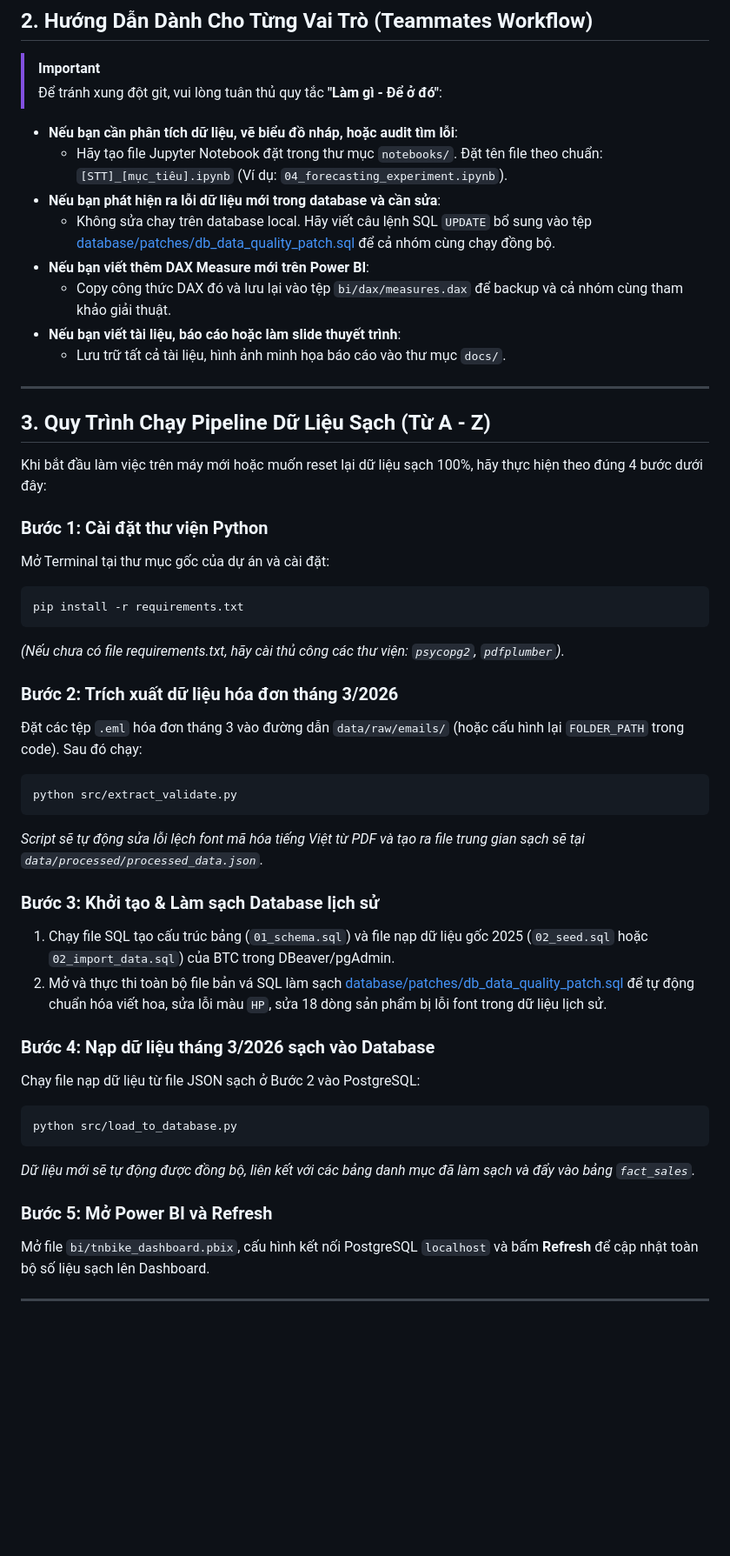
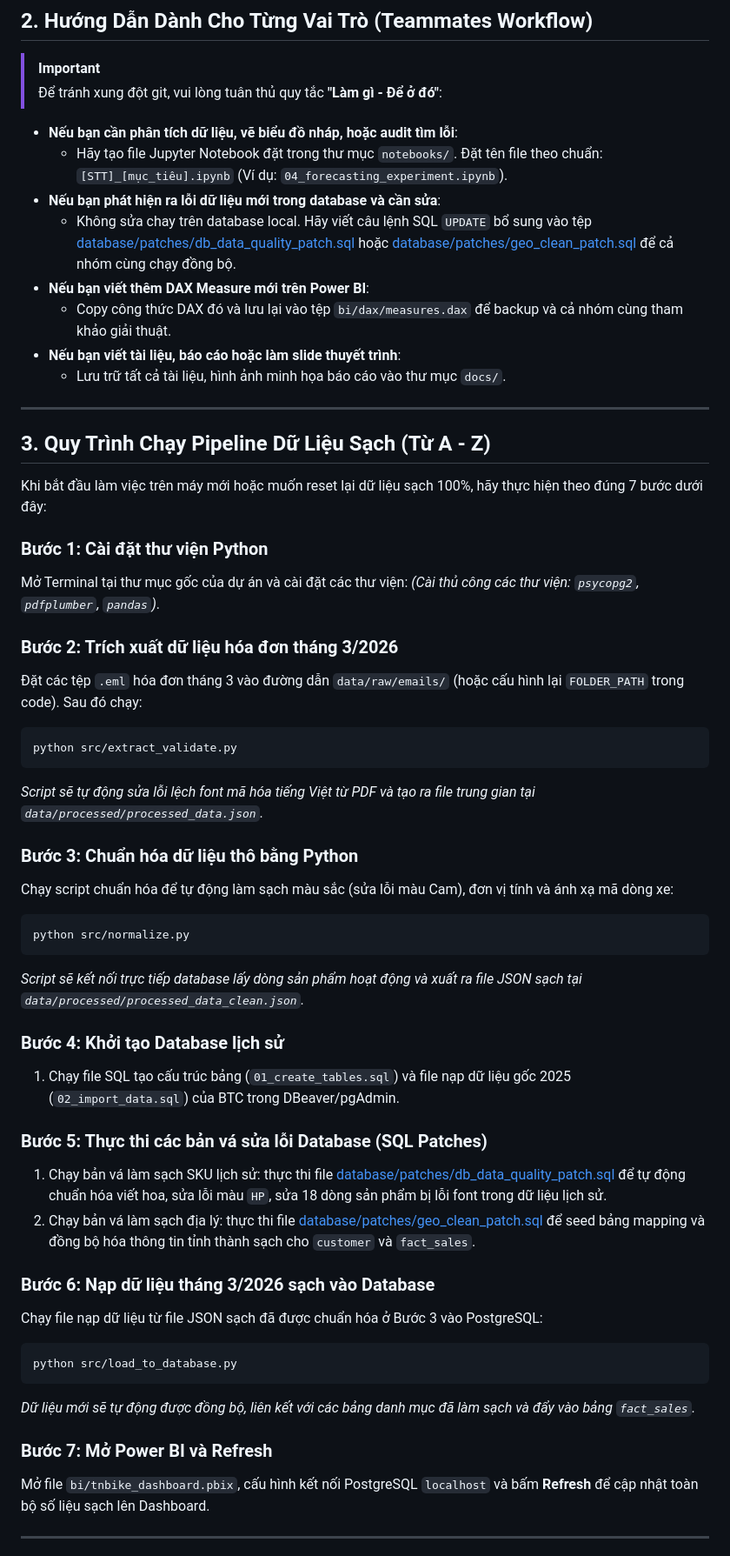
Before and after one commit to dong442005/TPT_Data-Explorers-2026, a Markdown page: README.md, the part around one of its changes. Shown at 87% size. Drawn GitHub-style; blank space fills up the shorter version.

Commit message:
docs(readme): update pipeline workflow and developer setup guide

````diff
--- a/README.md
+++ b/README.md
@@ -62,7 +64,7 @@ tnbike-analytics-project/
 *   **Nếu bạn cần phân tích dữ liệu, vẽ biểu đồ nháp, hoặc audit tìm lỗi**:
     *   Hãy tạo file Jupyter Notebook đặt trong thư mục `notebooks/`. Đặt tên file theo chuẩn: `[STT]_[mục_tiêu].ipynb` (Ví dụ: `04_forecasting_experiment.ipynb`).
 *   **Nếu bạn phát hiện ra lỗi dữ liệu mới trong database và cần sửa**:
-    *   Không sửa chay trên database local. Hãy viết câu lệnh SQL `UPDATE` bổ sung vào tệp [database/patches/db_data_quality_patch.sql](file:///d:/NPD/V2_DataExplore/Data_Explorers_Vong_2/database/patches/db_data_quality_patch.sql) để cả nhóm cùng chạy đồng bộ.
+    *   Không sửa chay trên database local. Hãy viết câu lệnh SQL `UPDATE` bổ sung vào tệp [database/patches/db_data_quality_patch.sql](file:///d:/NPD/V2_DataExplore/TPT_Data-Explorers-2026/database/patches/db_data_quality_patch.sql) hoặc [database/patches/geo_clean_patch.sql](file:///d:/NPD/V2_DataExplore/TPT_Data-Explorers-2026/database/patches/geo_clean_patch.sql) để cả nhóm cùng chạy đồng bộ.
 *   **Nếu bạn viết thêm DAX Measure mới trên Power BI**:
     *   Copy công thức DAX đó và lưu lại vào tệp `bi/dax/measures.dax` để backup và cả nhóm cùng tham khảo giải thuật.
 *   **Nếu bạn viết tài liệu, báo cáo hoặc làm slide thuyết trình**:
@@ -72,34 +74,41 @@ tnbike-analytics-project/
 
 ## 3. Quy Trình Chạy Pipeline Dữ Liệu Sạch (Từ A - Z)
 
-Khi bắt đầu làm việc trên máy mới hoặc muốn reset lại dữ liệu sạch 100%, hãy thực hiện theo đúng 4 bước dưới đây:
+Khi bắt đầu làm việc trên máy mới hoặc muốn reset lại dữ liệu sạch 100%, hãy thực hiện theo đúng 7 bước dưới đây:
 
 ### Bước 1: Cài đặt thư viện Python
-Mở Terminal tại thư mục gốc của dự án và cài đặt:
-```bash
-pip install -r requirements.txt
-```
-*(Nếu chưa có file requirements.txt, hãy cài thủ công các thư viện: `psycopg2`, `pdfplumber`)*.
+Mở Terminal tại thư mục gốc của dự án và cài đặt các thư viện:
+*(Cài thủ công các thư viện: `psycopg2`, `pdfplumber`, `pandas`)*.
 
 ### Bước 2: Trích xuất dữ liệu hóa đơn tháng 3/2026
 Đặt các tệp `.eml` hóa đơn tháng 3 vào đường dẫn `data/raw/emails/` (hoặc cấu hình lại `FOLDER_PATH` trong code). Sau đó chạy:
 ```bash
 python src/extract_validate.py
 ```
-*Script sẽ tự động sửa lỗi lệch font mã hóa tiếng Việt từ PDF và tạo ra file trung gian sạch sẽ tại `data/processed/processed_data.json`.*
+*Script sẽ tự động sửa lỗi lệch font mã hóa tiếng Việt từ PDF và tạo ra file trung gian tại `data/processed/processed_data.json`.*
 
-### Bước 3: Khởi tạo & Làm sạch Database lịch sử
-1. Chạy file SQL tạo cấu trúc bảng (`01_schema.sql`) và file nạp dữ liệu gốc 2025 (`02_seed.sql` hoặc `02_import_data.sql`) của BTC trong DBeaver/pgAdmin.
-2. Mở và thực thi toàn bộ file bản vá SQL làm sạch [database/patches/db_data_quality_patch.sql](file:///d:/NPD/V2_DataExplore/Data_Explorers_Vong_2/database/patches/db_data_quality_patch.sql) để tự động chuẩn hóa viết hoa, sửa lỗi màu `HP`, sửa 18 dòng sản phẩm bị lỗi font trong dữ liệu lịch sử.
+### Bước 3: Chuẩn hóa dữ liệu thô bằng Python
+Chạy script chuẩn hóa để tự động làm sạch màu sắc (sửa lỗi màu Cam), đơn vị tính và ánh xạ mã dòng xe:
+```bash
+python src/normalize.py
+```
+*Script sẽ kết nối trực tiếp database lấy dòng sản phẩm hoạt động và xuất ra file JSON sạch tại `data/processed/processed_data_clean.json`.*
 
-### Bước 4: Nạp dữ liệu tháng 3/2026 sạch vào Database
-Chạy file nạp dữ liệu từ file JSON sạch ở Bước 2 vào PostgreSQL:
+### Bước 4: Khởi tạo Database lịch sử
+1. Chạy file SQL tạo cấu trúc bảng (`01_create_tables.sql`) và file nạp dữ liệu gốc 2025 (`02_import_data.sql`) của BTC trong DBeaver/pgAdmin.
+
+### Bước 5: Thực thi các bản vá sửa lỗi Database (SQL Patches)
+1. Chạy bản vá làm sạch SKU lịch sử: thực thi file [database/patches/db_data_quality_patch.sql](file:///d:/NPD/V2_DataExplore/TPT_Data-Explorers-2026/database/patches/db_data_quality_patch.sql) để tự động chuẩn hóa viết hoa, sửa lỗi màu `HP`, sửa 18 dòng sản phẩm bị lỗi font trong dữ liệu lịch sử.
+2. Chạy bản vá làm sạch địa lý: thực thi file [database/patches/geo_clean_patch.sql](file:///d:/NPD/V2_DataExplore/TPT_Data-Explorers-2026/database/patches/geo_clean_patch.sql) để seed bảng mapping và đồng bộ hóa thông tin tỉnh thành sạch cho `customer` và `fact_sales`.
+
+### Bước 6: Nạp dữ liệu tháng 3/2026 sạch vào Database
+Chạy file nạp dữ liệu từ file JSON sạch đã được chuẩn hóa ở Bước 3 vào PostgreSQL:
 ```bash
 python src/load_to_database.py
 ```
 *Dữ liệu mới sẽ tự động được đồng bộ, liên kết với các bảng danh mục đã làm sạch và đẩy vào bảng `fact_sales`.*
 
-### Bước 5: Mở Power BI và Refresh
+### Bước 7: Mở Power BI và Refresh
 Mở file `bi/tnbike_dashboard.pbix`, cấu hình kết nối PostgreSQL `localhost` và bấm **Refresh** để cập nhật toàn bộ số liệu sạch lên Dashboard.
 
 ---
````
Also changed, not shown: other parts of README.md (+13 -7 lines).
